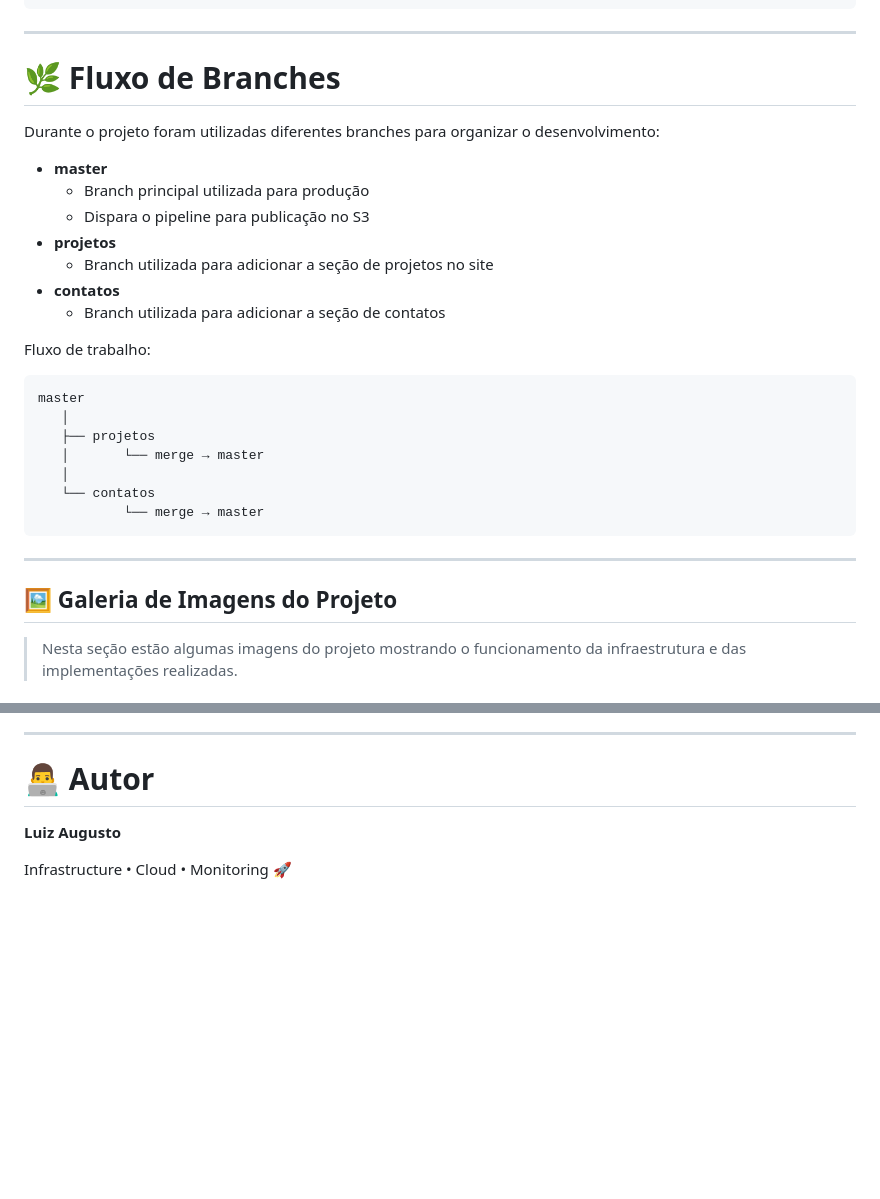
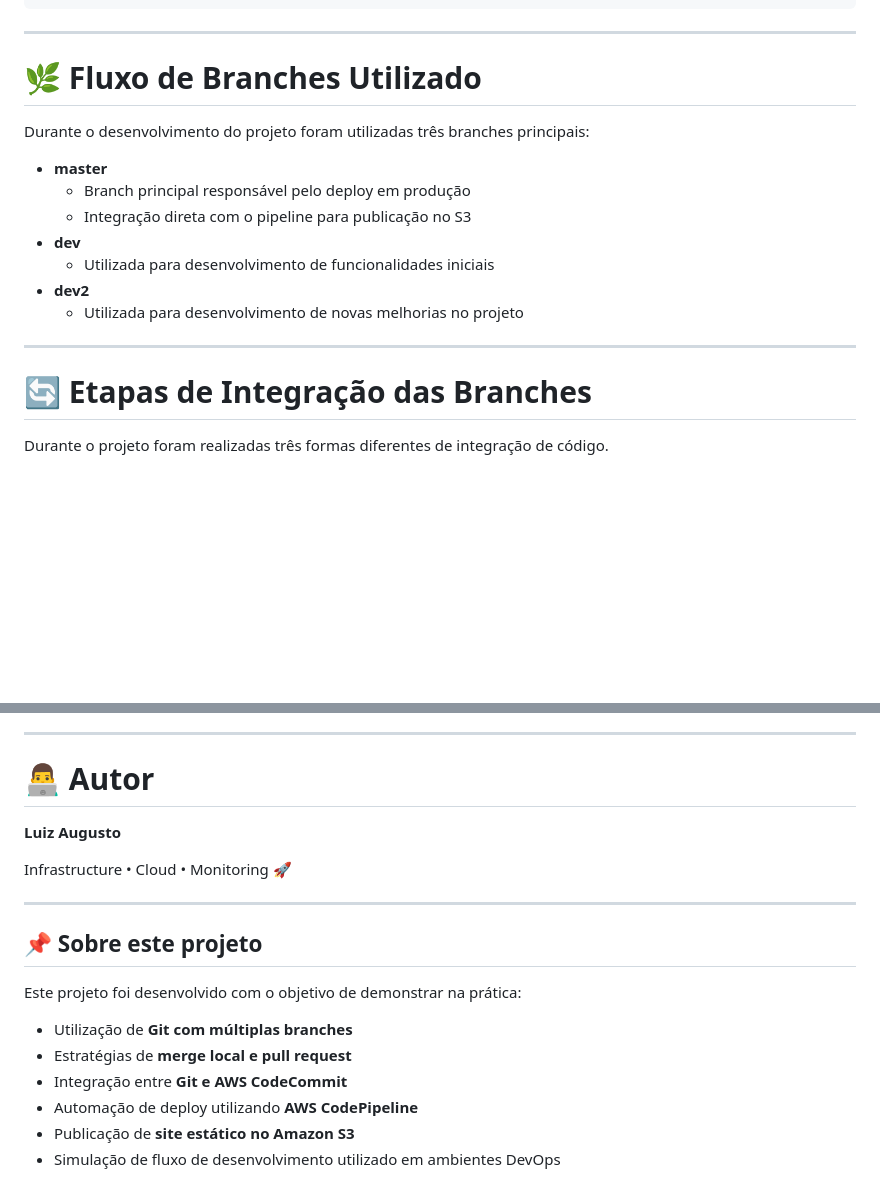
Before and after one commit to luizinhesta/git-branch-codecommit, a Markdown page: README.md, 2 parts joined by grey strips. Drawn GitHub-style; blank space fills up the shorter version.

```diff
--- a/README.md
+++ b/README.md
@@ -45,33 +45,23 @@ Fluxo de funcionamento:
 
 ------------------------------------------------------------------------
 
-# 🌿 Fluxo de Branches
+# 🌿 Fluxo de Branches Utilizado
 
-Durante o projeto foram utilizadas diferentes branches para organizar o
-desenvolvimento:
+Durante o desenvolvimento do projeto foram utilizadas três branches
+principais:
 
 -   **master**
-    -   Branch principal utilizada para produção
-    -   Dispara o pipeline para publicação no S3
--   **projetos**
-    -   Branch utilizada para adicionar a seção de projetos no site
--   **contatos**
-    -   Branch utilizada para adicionar a seção de contatos
-
-Fluxo de trabalho:
-
-    master
-       │
-       ├── projetos
-       │       └── merge → master
-       │
-       └── contatos
-               └── merge → master
+    -   Branch principal responsável pelo deploy em produção
+    -   Integração direta com o pipeline para publicação no S3
+-   **dev**
+    -   Utilizada para desenvolvimento de funcionalidades iniciais
+-   **dev2**
+    -   Utilizada para desenvolvimento de novas melhorias no projeto
 
 ------------------------------------------------------------------------
 
-## 🖼️ Galeria de Imagens do Projeto
+# 🔄 Etapas de Integração das Branches
 
-> Nesta seção estão algumas imagens do projeto mostrando o funcionamento
-> da infraestrutura e das implementações realizadas.
+Durante o projeto foram realizadas três formas diferentes de integração
+de código.
 
@@ -111,3 +153,16 @@ Fluxo de trabalho:
 **Luiz Augusto**
 
 Infrastructure • Cloud • Monitoring 🚀
+
+------------------------------------------------------------------------
+
+## 📌 Sobre este projeto
+
+Este projeto foi desenvolvido com o objetivo de demonstrar na prática:
+
+-   Utilização de **Git com múltiplas branches**
+-   Estratégias de **merge local e pull request**
+-   Integração entre **Git e AWS CodeCommit**
+-   Automação de deploy utilizando **AWS CodePipeline**
+-   Publicação de **site estático no Amazon S3**
+-   Simulação de fluxo de desenvolvimento utilizado em ambientes DevOps
```
Also changed, not shown: other parts of README.md (+62 -10 lines).
